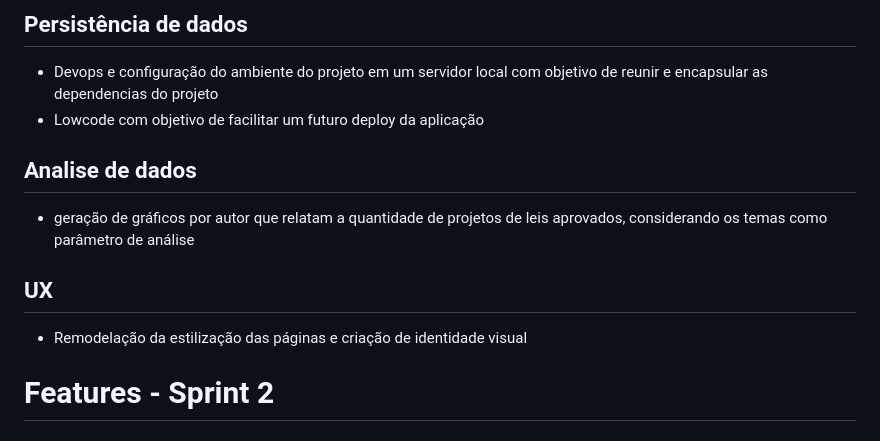
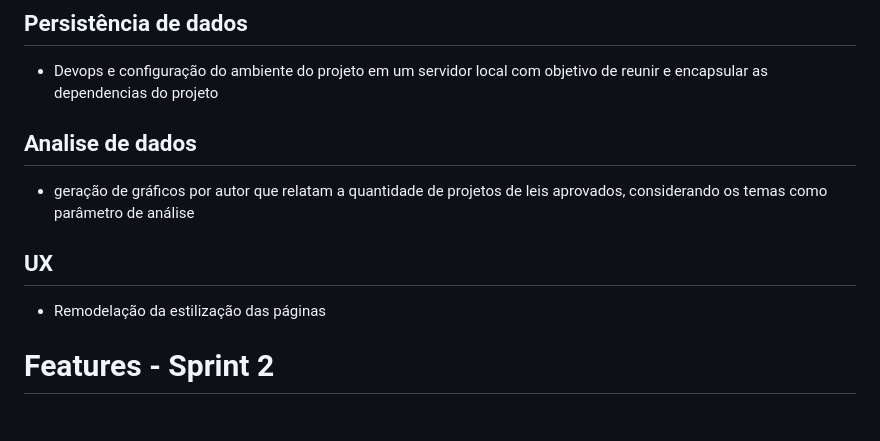
Before and after one commit to AgileKrakens/DemoQuerycy, a Markdown page: README.md, the part around the change. Drawn GitHub-style.

```diff
--- a/README.md
+++ b/README.md
@@ -21,11 +21,10 @@ https://github.com/user-attachments/assets/5cf3eeb1-a711-4265-8404-cce7c57d41c7
 
 ## Persistência de dados
 - Devops e configuração do ambiente do projeto em um servidor local com objetivo de reunir e encapsular as dependencias do projeto
-- Lowcode com objetivo de facilitar um futuro deploy da aplicação
 ## Analise de dados
 - geração de gráficos por autor que relatam a quantidade de projetos de leis aprovados, considerando os temas como parâmetro de análise
 ## UX
-- Remodelação da estilização das páginas e criação de identidade visual
+- Remodelação da estilização das páginas
 
 # Features - Sprint 2
 ## Páginas: Perfil e Políticos
```
